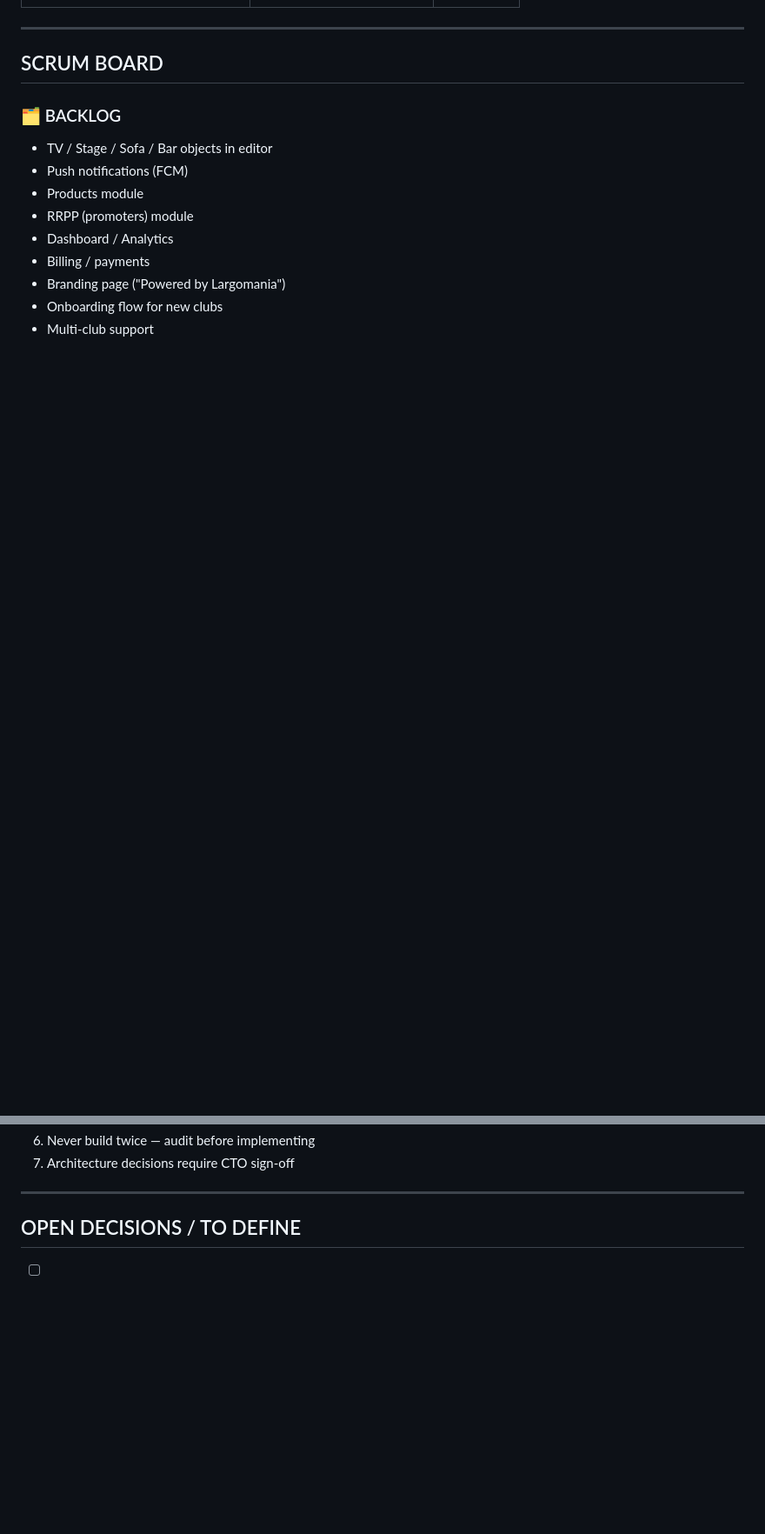
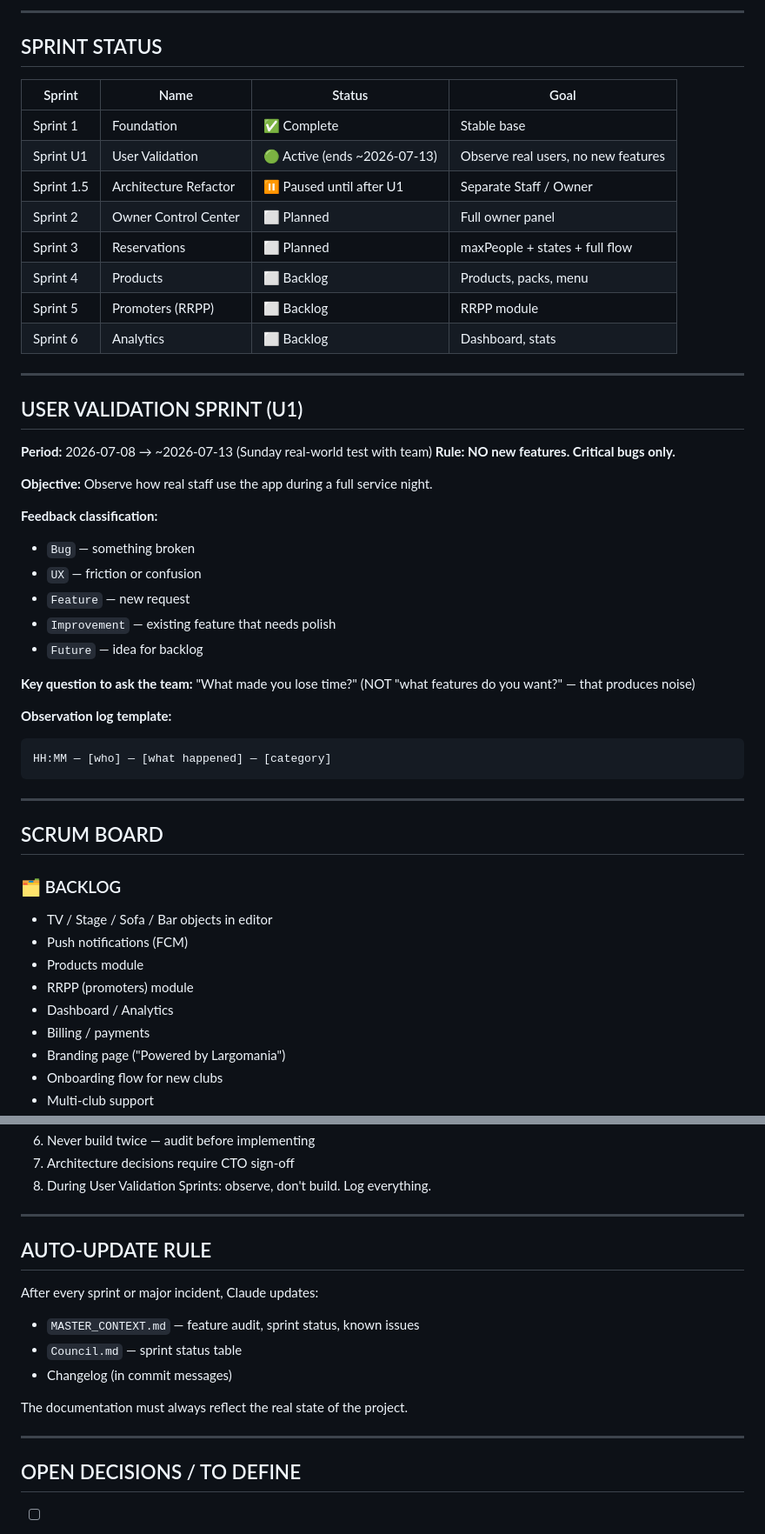
Before and after one commit to largomaniamlg-lab/handslag, a Markdown page: MASTER_CONTEXT.md, 2 parts joined by grey strips. Shown at 87% size. GitHub-like rendering; blank space fills up the shorter version.

````diff
--- a/MASTER_CONTEXT.md
+++ b/MASTER_CONTEXT.md
@@ -94,3 +111,41 @@ users/{uid}/role                → owner / admin / maline
+---
+
+## SPRINT STATUS
+
+| Sprint | Name | Status | Goal |
+|--------|------|--------|------|
+| Sprint 1 | Foundation | ✅ Complete | Stable base |
+| Sprint U1 | User Validation | 🟢 Active (ends ~2026-07-13) | Observe real users, no new features |
+| Sprint 1.5 | Architecture Refactor | ⏸ Paused until after U1 | Separate Staff / Owner |
+| Sprint 2 | Owner Control Center | ⬜ Planned | Full owner panel |
+| Sprint 3 | Reservations | ⬜ Planned | maxPeople + states + full flow |
+| Sprint 4 | Products | ⬜ Backlog | Products, packs, menu |
+| Sprint 5 | Promoters (RRPP) | ⬜ Backlog | RRPP module |
+| Sprint 6 | Analytics | ⬜ Backlog | Dashboard, stats |
+
+---
+
+## USER VALIDATION SPRINT (U1)
+
+**Period:** 2026-07-08 → ~2026-07-13 (Sunday real-world test with team)
+**Rule: NO new features. Critical bugs only.**
+
+**Objective:** Observe how real staff use the app during a full service night.
+
+**Feedback classification:**
+- `Bug` — something broken
+- `UX` — friction or confusion
+- `Feature` — new request
+- `Improvement` — existing feature that needs polish
+- `Future` — idea for backlog
+
+**Key question to ask the team:** "What made you lose time?"
+(NOT "what features do you want?" — that produces noise)
+
+**Observation log template:**
+```
+HH:MM — [who] — [what happened] — [category]
+```
 
 ---
 
@@ -158,5 +216,17 @@ users/{uid}/role                → owner / admin / maline
 6. Never build twice — audit before implementing
 7. Architecture decisions require CTO sign-off
+8. During User Validation Sprints: observe, don't build. Log everything.
+
+---
+
+## AUTO-UPDATE RULE
+
+After every sprint or major incident, Claude updates:
+- `MASTER_CONTEXT.md` — feature audit, sprint status, known issues
+- `Council.md` — sprint status table
+- Changelog (in commit messages)
+
+The documentation must always reflect the real state of the project.
 
 ---
 
````
Also changed, not shown: other parts of MASTER_CONTEXT.md (+73 -52 lines).
